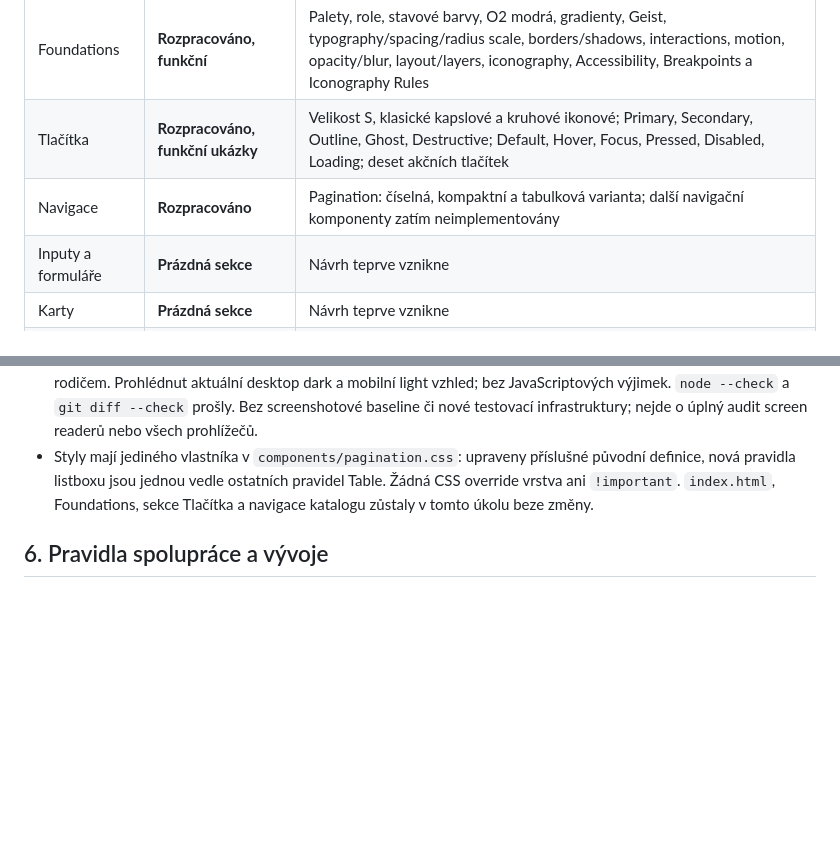
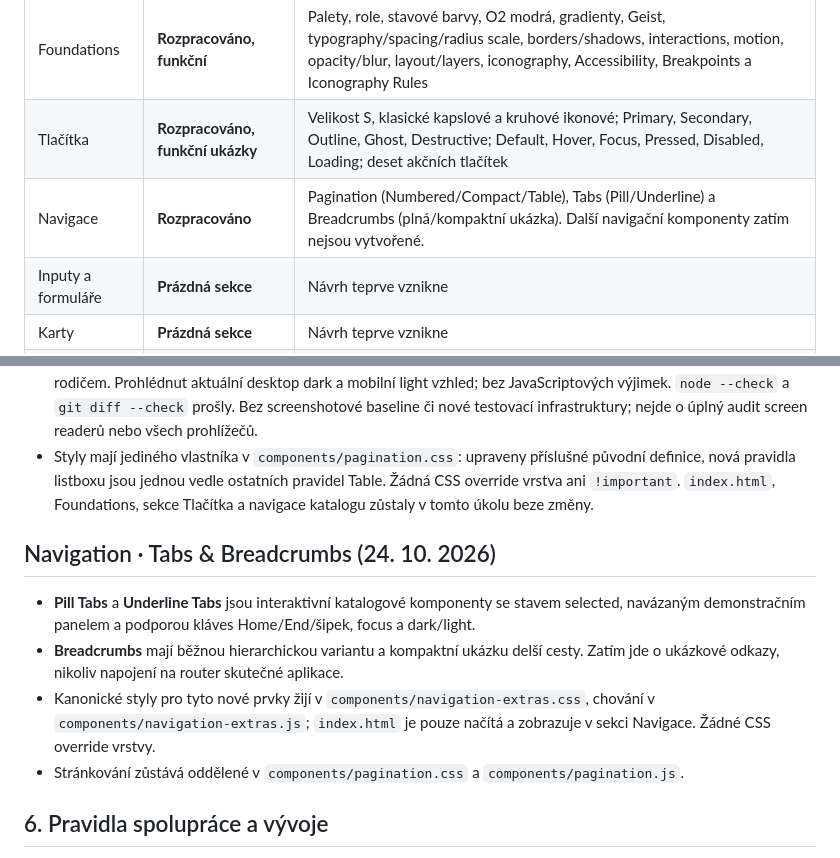
Before and after one commit to irisKaX/Axo-02, a Markdown page: docs/SOURCE-OF-TRUTH.md, 2 parts joined by grey strips. Rendered like a GitHub page; blank space fills up the shorter version.

Commit message:
docs: record Tabs and Breadcrumbs in Source of Truth

```diff
--- a/docs/SOURCE-OF-TRUTH.md
+++ b/docs/SOURCE-OF-TRUTH.md
@@ -27,7 +27,7 @@
 | --- | --- | --- |
 | Foundations | **Rozpracováno, funkční** | Palety, role, stavové barvy, O2 modrá, gradienty, Geist, typography/spacing/radius scale, borders/shadows, interactions, motion, opacity/blur, layout/layers, iconography, Accessibility, Breakpoints a Iconography Rules |
 | Tlačítka | **Rozpracováno, funkční ukázky** | Velikost S, klasické kapslové a kruhové ikonové; Primary, Secondary, Outline, Ghost, Destructive; Default, Hover, Focus, Pressed, Disabled, Loading; deset akčních tlačítek |
-| Navigace | **Rozpracováno** | Pagination: číselná, kompaktní a tabulková varianta; další navigační komponenty zatím neimplementovány |
+| Navigace | **Rozpracováno** | Pagination (Numbered/Compact/Table), Tabs (Pill/Underline) a Breadcrumbs (plná/kompaktní ukázka). Další navigační komponenty zatím nejsou vytvořené. |
 | Inputy a formuláře | **Prázdná sekce** | Návrh teprve vznikne |
 | Karty | **Prázdná sekce** | Návrh teprve vznikne |
 | Dialogs a popovers | **Prázdná sekce** | Návrh teprve vznikne |
@@ -146,6 +146,13 @@ Ověření prvního úklidu (před cílenou opravou výše): dočasné porovnán
 - Cíleně ověřeno v Chromium v dark/light na šířkách 1440 a 360 px: kruhy včetně stránky 18, aktivní a disabled hranice, výběr všech tří velikostí, rozsah 51–93 při velikosti 50 na stránce 2, klávesnice včetně Tab/Shift+Tab, Escape, návrat fokusu, toggle/outside click, panel nad triggerem u spodního okraje a panel pod ořezávajícím rodičem. Prohlédnut aktuální desktop dark a mobilní light vzhled; bez JavaScriptových výjimek. `node --check` a `git diff --check` prošly. Bez screenshotové baseline či nové testovací infrastruktury; nejde o úplný audit screen readerů nebo všech prohlížečů.
 - Styly mají jediného vlastníka v `components/pagination.css`: upraveny příslušné původní definice, nová pravidla listboxu jsou jednou vedle ostatních pravidel Table. Žádná CSS override vrstva ani `!important`. `index.html`, Foundations, sekce Tlačítka a navigace katalogu zůstaly v tomto úkolu beze změny.
 
+## Navigation · Tabs & Breadcrumbs (24. 10. 2026)
+
+- **Pill Tabs** a **Underline Tabs** jsou interaktivní katalogové komponenty se stavem selected, navázaným demonstračním panelem a podporou kláves Home/End/šipek, focus a dark/light.
+- **Breadcrumbs** mají běžnou hierarchickou variantu a kompaktní ukázku delší cesty. Zatím jde o ukázkové odkazy, nikoliv napojení na router skutečné aplikace.
+- Kanonické styly pro tyto nové prvky žijí v `components/navigation-extras.css`, chování v `components/navigation-extras.js`; `index.html` je pouze načítá a zobrazuje v sekci Navigace. Žádné CSS override vrstvy.
+- Stránkování zůstává oddělené v `components/pagination.css` a `components/pagination.js`.
+
 ## 6. Pravidla spolupráce a vývoje
 
 1. **Design-first:** nejdřív konkrétní zadání, rychlá vizuální úprava, publikace katalogu, zpětná vazba.
```
